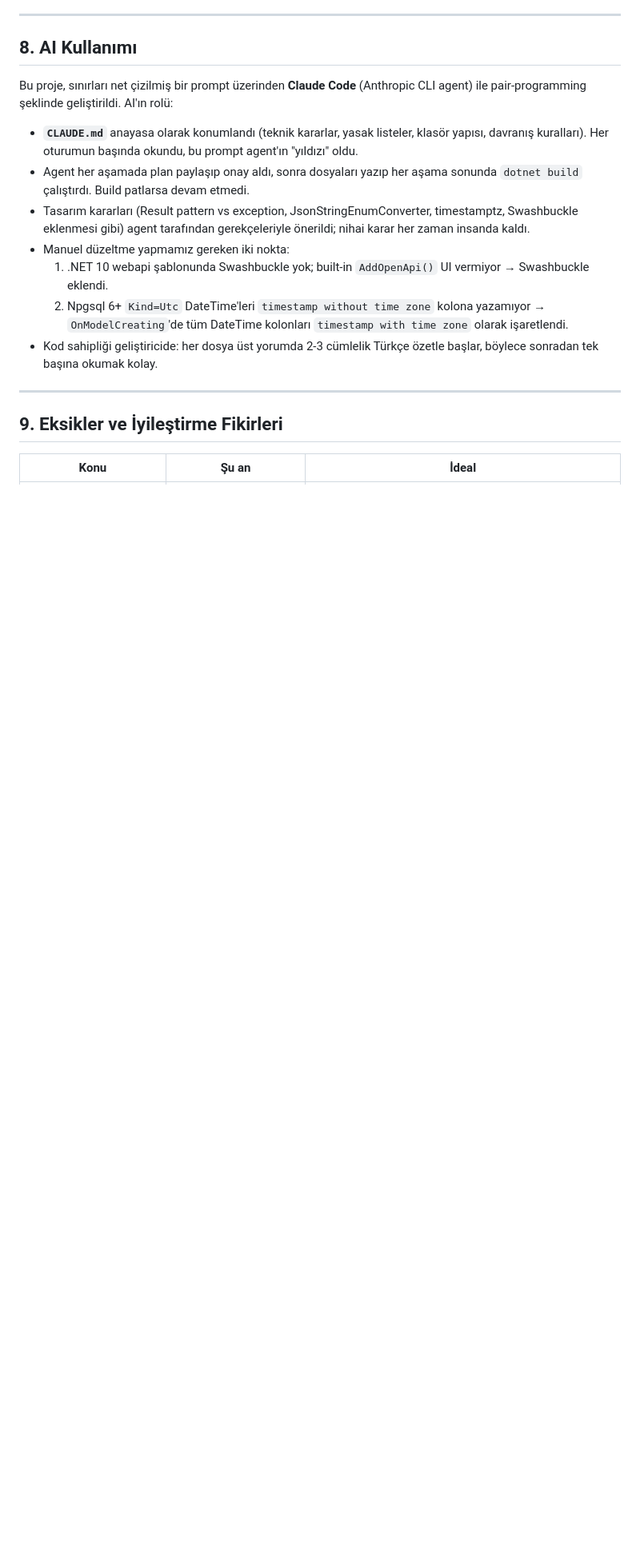
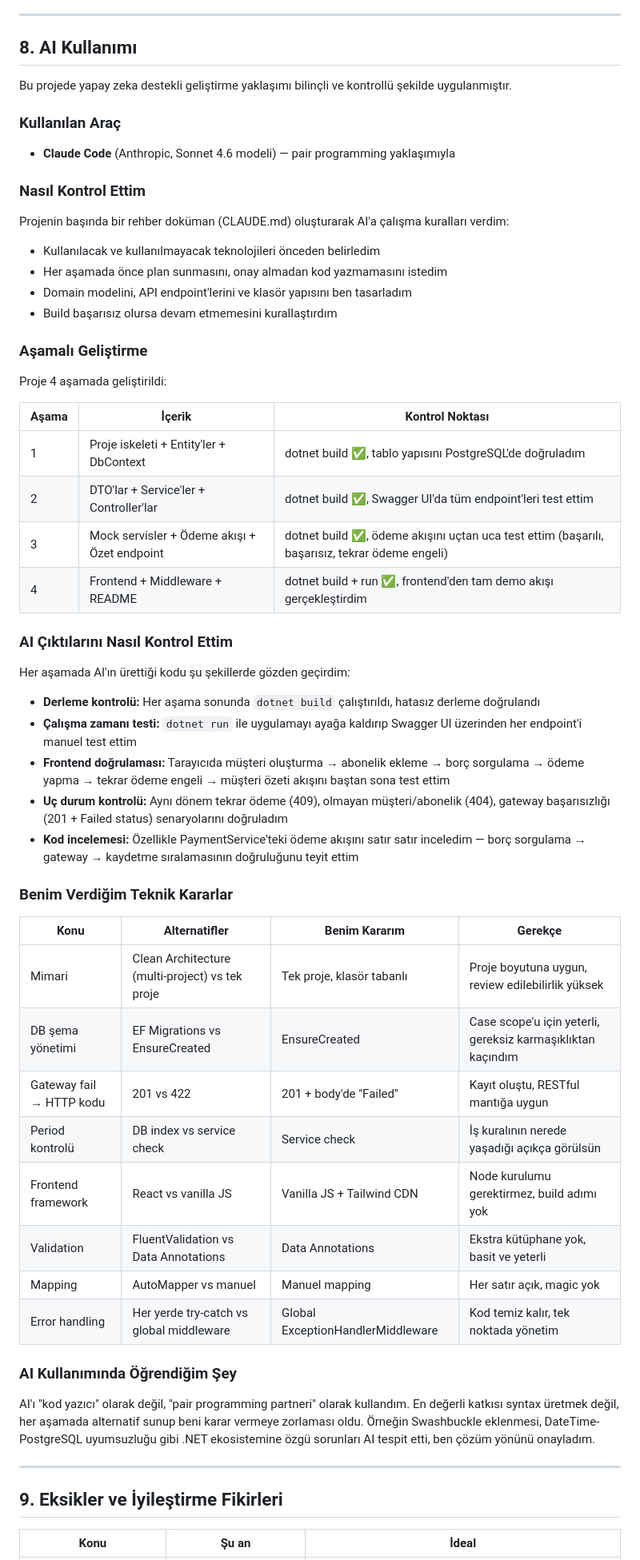
Before and after one commit to mustafahdurmaz/subscription-tracker, a Markdown page: README.md, the part around the change. Shown at 80% size. Drawn GitHub-style; blank space fills up the shorter version.

Commit message:
docs: ai kullanimi detaylandirildi + claude.md kaldirildi

```diff
--- a/README.md
+++ b/README.md
@@ -199,15 +199,56 @@ Build adımı yok, Node gerekmiyor. Sayfa yüklendiğinde 3 sekmeli arayüz vani
 
 ## 8. AI Kullanımı
 
-Bu proje, sınırları net çizilmiş bir prompt üzerinden **Claude Code** (Anthropic CLI agent) ile pair-programming şeklinde geliştirildi. AI'ın rolü:
+Bu projede yapay zeka destekli geliştirme yaklaşımı bilinçli ve kontrollü şekilde uygulanmıştır.
 
-- **`CLAUDE.md`** anayasa olarak konumlandı (teknik kararlar, yasak listeler, klasör yapısı, davranış kuralları). Her oturumun başında okundu, bu prompt agent'ın "yıldızı" oldu.
-- Agent her aşamada plan paylaşıp onay aldı, sonra dosyaları yazıp her aşama sonunda `dotnet build` çalıştırdı. Build patlarsa devam etmedi.
-- Tasarım kararları (Result pattern vs exception, JsonStringEnumConverter, timestamptz, Swashbuckle eklenmesi gibi) agent tarafından gerekçeleriyle önerildi; nihai karar her zaman insanda kaldı.
-- Manuel düzeltme yapmamız gereken iki nokta:
-  1. .NET 10 webapi şablonunda Swashbuckle yok; built-in `AddOpenApi()` UI vermiyor → Swashbuckle eklendi.
-  2. Npgsql 6+ `Kind=Utc` DateTime'leri `timestamp without time zone` kolona yazamıyor → `OnModelCreating`'de tüm DateTime kolonları `timestamp with time zone` olarak işaretlendi.
-- Kod sahipliği geliştiricide: her dosya üst yorumda 2-3 cümlelik Türkçe özetle başlar, böylece sonradan tek başına okumak kolay.
+### Kullanılan Araç
+- **Claude Code** (Anthropic, Sonnet 4.6 modeli) — pair programming yaklaşımıyla
+
+### Nasıl Kontrol Ettim
+
+Projenin başında bir rehber doküman (CLAUDE.md) oluşturarak AI'a çalışma kuralları verdim:
+- Kullanılacak ve kullanılmayacak teknolojileri önceden belirledim
+- Her aşamada önce plan sunmasını, onay almadan kod yazmamasını istedim
+- Domain modelini, API endpoint'lerini ve klasör yapısını ben tasarladım
+- Build başarısız olursa devam etmemesini kurallaştırdım
+
+### Aşamalı Geliştirme
+
+Proje 4 aşamada geliştirildi:
+
+| Aşama | İçerik | Kontrol Noktası |
+|-------|--------|-----------------|
+| 1 | Proje iskeleti + Entity'ler + DbContext | dotnet build ✅, tablo yapısını PostgreSQL'de doğruladım |
+| 2 | DTO'lar + Service'ler + Controller'lar | dotnet build ✅, Swagger UI'da tüm endpoint'leri test ettim |
+| 3 | Mock servisler + Ödeme akışı + Özet endpoint | dotnet build ✅, ödeme akışını uçtan uca test ettim (başarılı, başarısız, tekrar ödeme engeli) |
+| 4 | Frontend + Middleware + README | dotnet build + run ✅, frontend'den tam demo akışı gerçekleştirdim |
+
+### AI Çıktılarını Nasıl Kontrol Ettim
+
+Her aşamada AI'ın ürettiği kodu şu şekillerde gözden geçirdim:
+
+- **Derleme kontrolü:** Her aşama sonunda `dotnet build` çalıştırıldı, hatasız derleme doğrulandı
+- **Çalışma zamanı testi:** `dotnet run` ile uygulamayı ayağa kaldırıp Swagger UI üzerinden her endpoint'i manuel test ettim
+- **Frontend doğrulaması:** Tarayıcıda müşteri oluşturma → abonelik ekleme → borç sorgulama → ödeme yapma → tekrar ödeme engeli → müşteri özeti akışını baştan sona test ettim
+- **Uç durum kontrolü:** Aynı dönem tekrar ödeme (409), olmayan müşteri/abonelik (404), gateway başarısızlığı (201 + Failed status) senaryolarını doğruladım
+- **Kod incelemesi:** Özellikle PaymentService'teki ödeme akışını satır satır inceledim — borç sorgulama → gateway → kaydetme sıralamasının doğruluğunu teyit ettim
+
+### Benim Verdiğim Teknik Kararlar
+
+| Konu | Alternatifler | Benim Kararım | Gerekçe |
+|------|--------------|----------------|---------|
+| Mimari | Clean Architecture (multi-project) vs tek proje | Tek proje, klasör tabanlı | Proje boyutuna uygun, review edilebilirlik yüksek |
+| DB şema yönetimi | EF Migrations vs EnsureCreated | EnsureCreated | Case scope'u için yeterli, gereksiz karmaşıklıktan kaçındım |
+| Gateway fail → HTTP kodu | 201 vs 422 | 201 + body'de "Failed" | Kayıt oluştu, RESTful mantığa uygun |
+| Period kontrolü | DB index vs service check | Service check | İş kuralının nerede yaşadığı açıkça görülsün |
+| Frontend framework | React vs vanilla JS | Vanilla JS + Tailwind CDN | Node kurulumu gerektirmez, build adımı yok |
+| Validation | FluentValidation vs Data Annotations | Data Annotations | Ekstra kütüphane yok, basit ve yeterli |
+| Mapping | AutoMapper vs manuel | Manuel mapping | Her satır açık, magic yok |
+| Error handling | Her yerde try-catch vs global middleware | Global ExceptionHandlerMiddleware | Kod temiz kalır, tek noktada yönetim |
+
+### AI Kullanımında Öğrendiğim Şey
+
+AI'ı "kod yazıcı" olarak değil, "pair programming partneri" olarak kullandım. En değerli katkısı syntax üretmek değil, her aşamada alternatif sunup beni karar vermeye zorlaması oldu. Örneğin Swashbuckle eklenmesi, DateTime-PostgreSQL uyumsuzluğu gibi .NET ekosistemine özgü sorunları AI tespit etti, ben çözüm yönünü onayladım.
 
 ---
 
```
